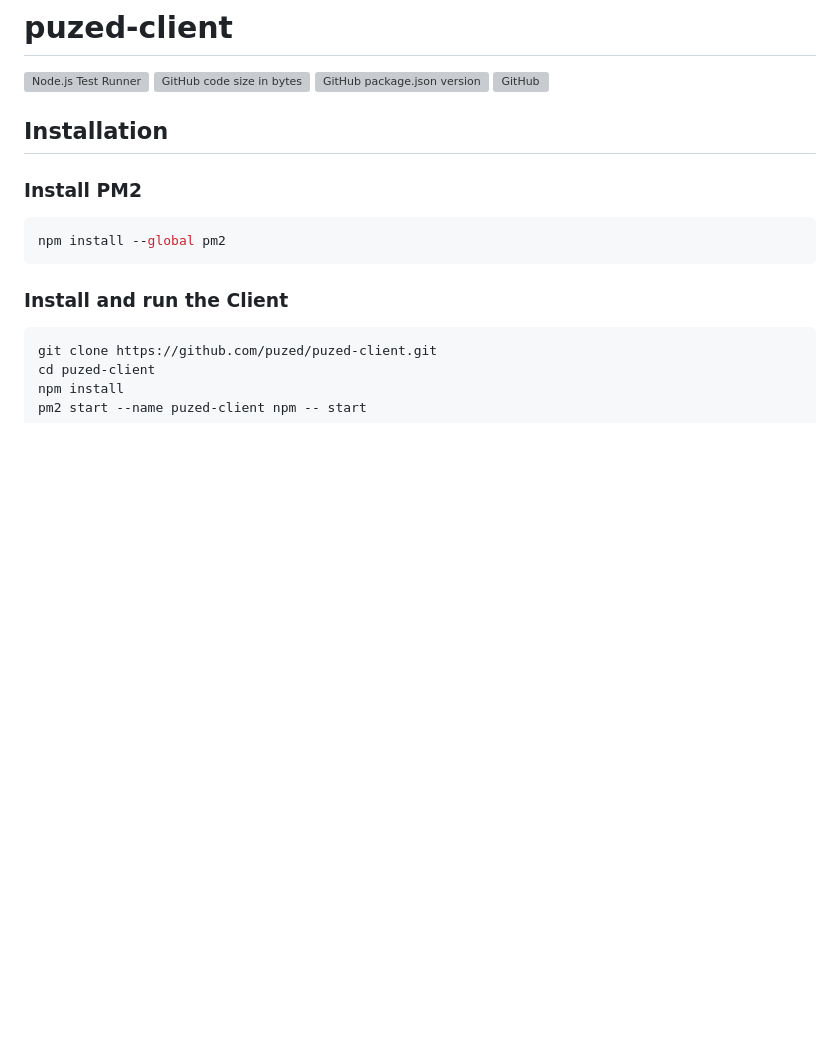
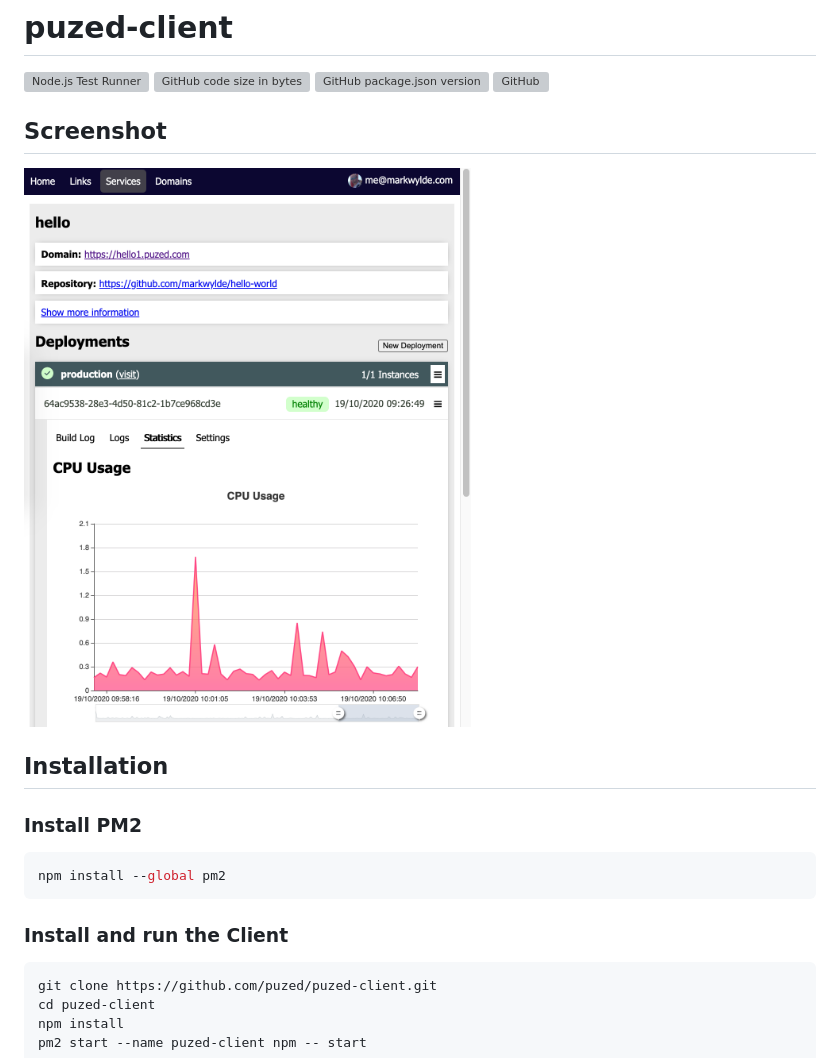
Before and after one commit to puzed-legacy/puzed-client, a Markdown page: README.md, the part around the change. Drawn GitHub-style; pictures changed too: screenshot.png (added); blank space fills up the shorter version; grey boxes are pictures that could not be loaded.

```diff
--- a/README.md
+++ b/README.md
@@ -3,6 +3,9 @@
 ![GitHub code size in bytes](https://img.shields.io/github/languages/code-size/puzed/puzed-client)
 [![GitHub package.json version](https://img.shields.io/github/package-json/v/puzed/puzed-client)](https://github.com/puzed/puzed-client/releases)
 [![GitHub](https://img.shields.io/github/license/puzed/puzed-client)](https://github.com/puzed/puzed-client/blob/master/LICENSE)
+
+## Screenshot
+![Screenshot of UI](screenshot.png)
 
 ## Installation
 ### Install PM2
```
Also changed, not shown: 6 other files.
